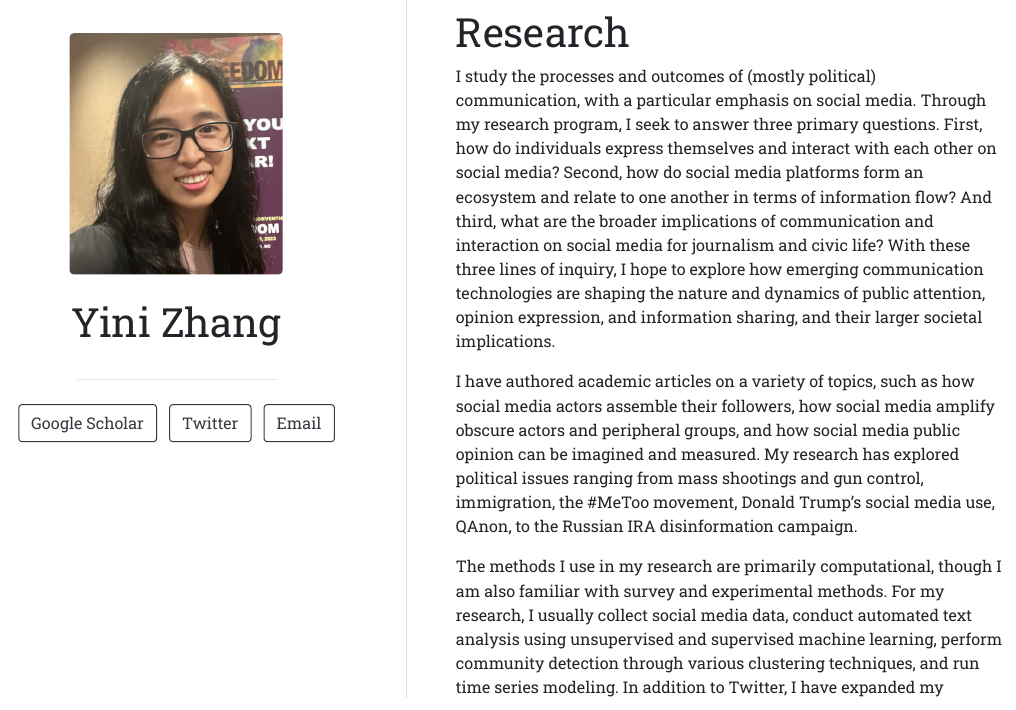
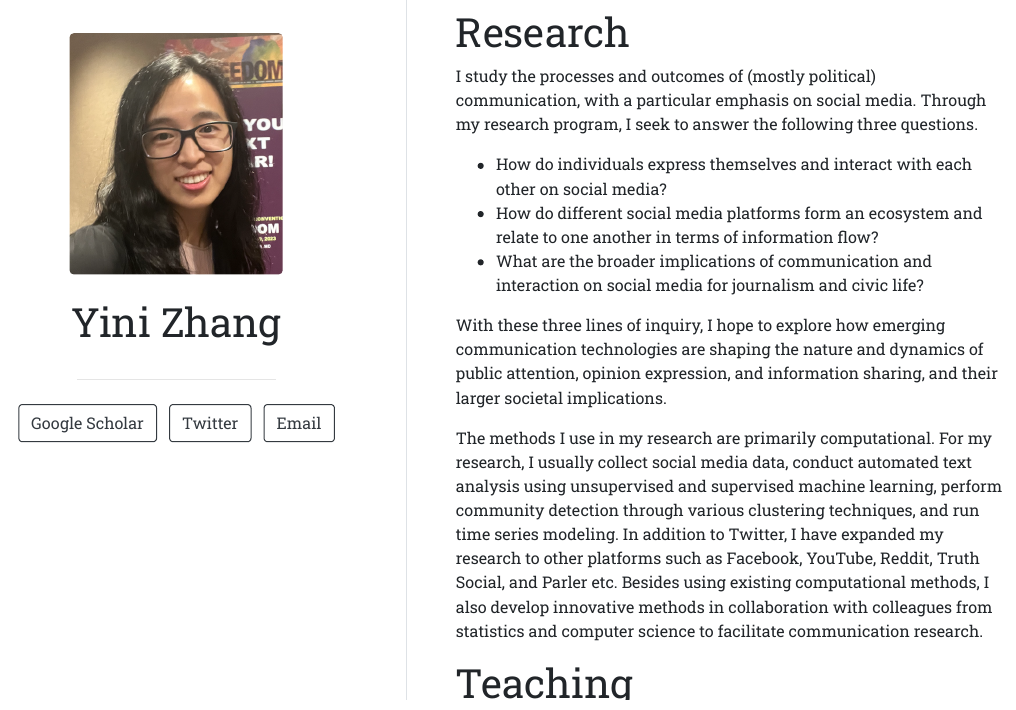
Before and after one commit to yiniz/yiniz.github.io, an R Markdown document (index.Rmd): the page in a window 1100 px wide, from 210 px down. The pictures show the output file index.html that the author committed with the source, opened offline.

Commit message:
Add files via upload

```diff
--- a/index.Rmd
+++ b/index.Rmd
@@ -18,11 +18,17 @@ I'm an assistant professor in the [Department of Communication](http://www.buffa
 
 # Research
 
-I study the processes and outcomes of (mostly political) communication, with a particular emphasis on social media. Through my research program, I seek to answer three primary questions. First, how do individuals express themselves and interact with each other on social media? Second, how do social media platforms form an ecosystem and relate to one another in terms of information flow? And third, what are the broader implications of communication and interaction on social media for journalism and civic life? With these three lines of inquiry, I hope to explore how emerging communication technologies are shaping the nature and dynamics of public attention, opinion expression, and information sharing, and their larger societal implications.
+I study the processes and outcomes of (mostly political) communication, with a particular emphasis on social media. Through my research program, I seek to answer the following three questions.
 
-I have authored academic articles on a variety of topics, such as how social media actors assemble their followers, how social media amplify obscure actors and peripheral groups, and how social media public opinion can be imagined and measured. My research has explored political issues ranging from mass shootings and gun control, immigration, the #MeToo movement, Donald Trump's social media use, QAnon, to the Russian IRA disinformation campaign.
++ How do individuals express themselves and interact with each other on social media?
++ How do different social media platforms form an ecosystem and relate to one another in terms of information flow?
++ What are the broader implications of communication and interaction on social media for journalism and civic life?
 
-The methods I use in my research are primarily computational, though I am also familiar with survey and experimental methods. For my research, I usually collect social media data, conduct automated text analysis using unsupervised and supervised machine learning, perform community detection through various clustering techniques, and run time series modeling. In addition to Twitter, I have expanded my research to other platforms such as Facebook, YouTube, Reddit, Truth Social, and Parler. Besides using existing computational methods, I also develop innovative methods in collaboration with colleagues from statistics and computer science to facilitate communication research. My primary programming language is R, and I have a working knowledge of SPSS, Hadoop, Java, and Python.
+With these three lines of inquiry, I hope to explore how emerging communication technologies are shaping the nature and dynamics of public attention, opinion expression, and information sharing, and their larger societal implications.
+
+<!-- I have authored academic articles on a variety of topics, such as how social media actors assemble their followers, how social media amplify obscure actors and peripheral groups, and how social media public opinion can be imagined and measured. My research has explored political issues ranging from mass shootings and gun control, immigration, the #MeToo movement, Donald Trump's social media use, QAnon, to the Russian IRA disinformation campaign. -->
+
+The methods I use in my research are primarily computational. For my research, I usually collect social media data, conduct automated text analysis using unsupervised and supervised machine learning, perform community detection through various clustering techniques, and run time series modeling. In addition to Twitter, I have expanded my research to other platforms such as Facebook, YouTube, Reddit, Truth Social, and Parler etc. Besides using existing computational methods, I also develop innovative methods in collaboration with colleagues from statistics and computer science to facilitate communication research.
 
 # Teaching
 
```
Also changed, not shown: index.html, index.Rmd (2 more changed lines).
